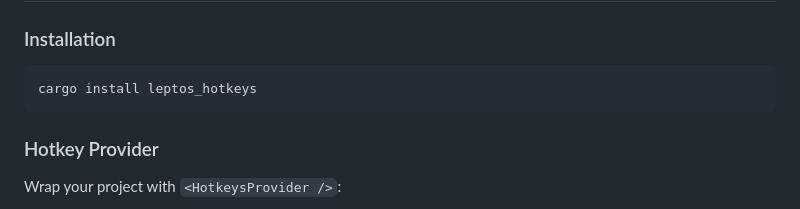
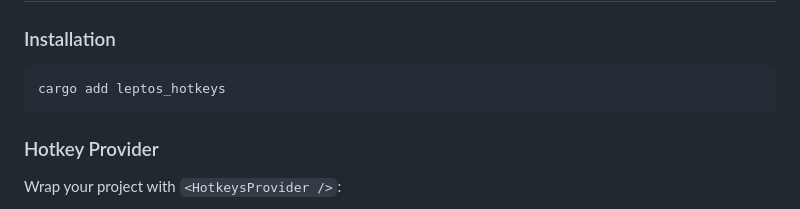
Before and after one commit to gaucho-labs/leptos-hotkeys, a Markdown page: README.md, the part around the change. GitHub-like rendering.

Commit message:
cargo add not install

````diff
--- a/README.md
+++ b/README.md
@@ -126,7 +126,7 @@ If you prefer writing out your callbacks the leptos way, we also non-macro hotke
 
 ### Installation
 ```shell
-cargo install leptos_hotkeys
+cargo add leptos_hotkeys
 ```
 
 ### Hotkey Provider
````
